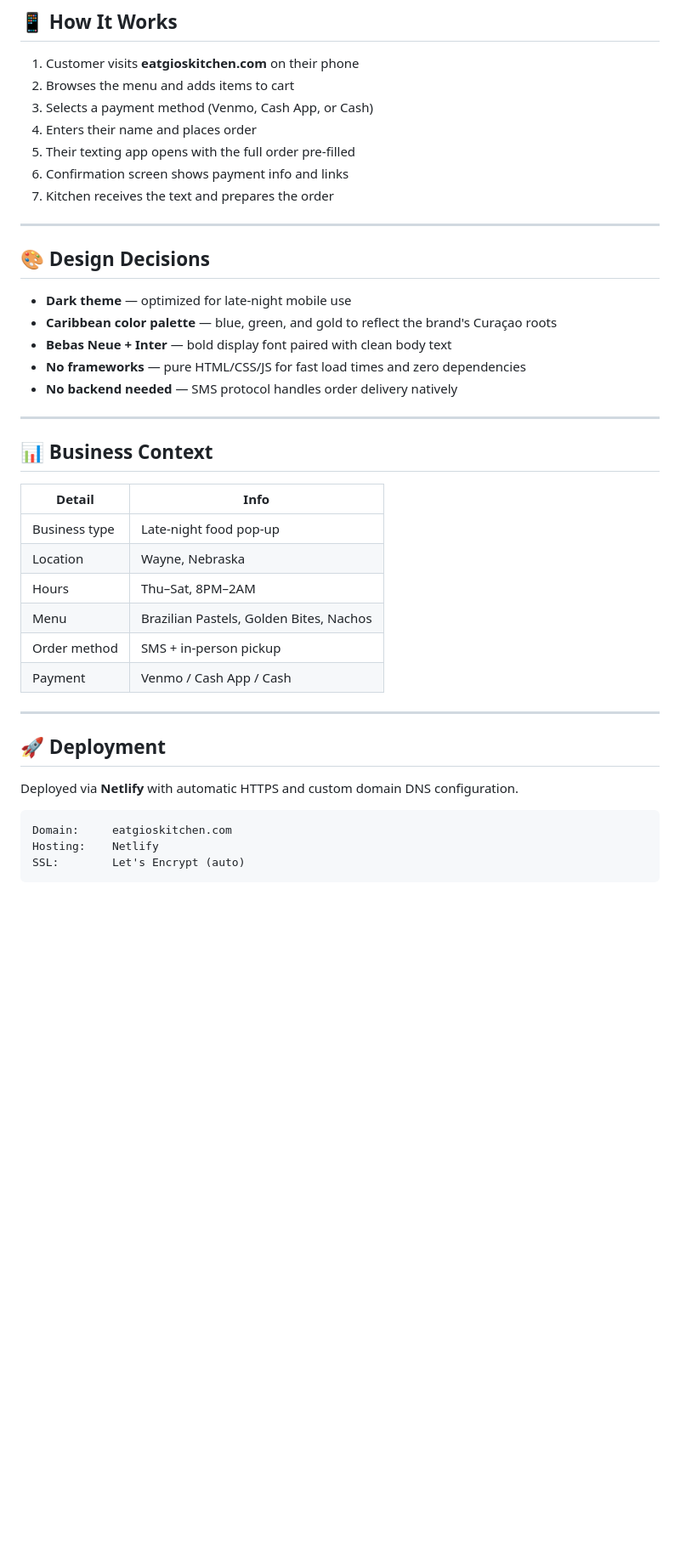
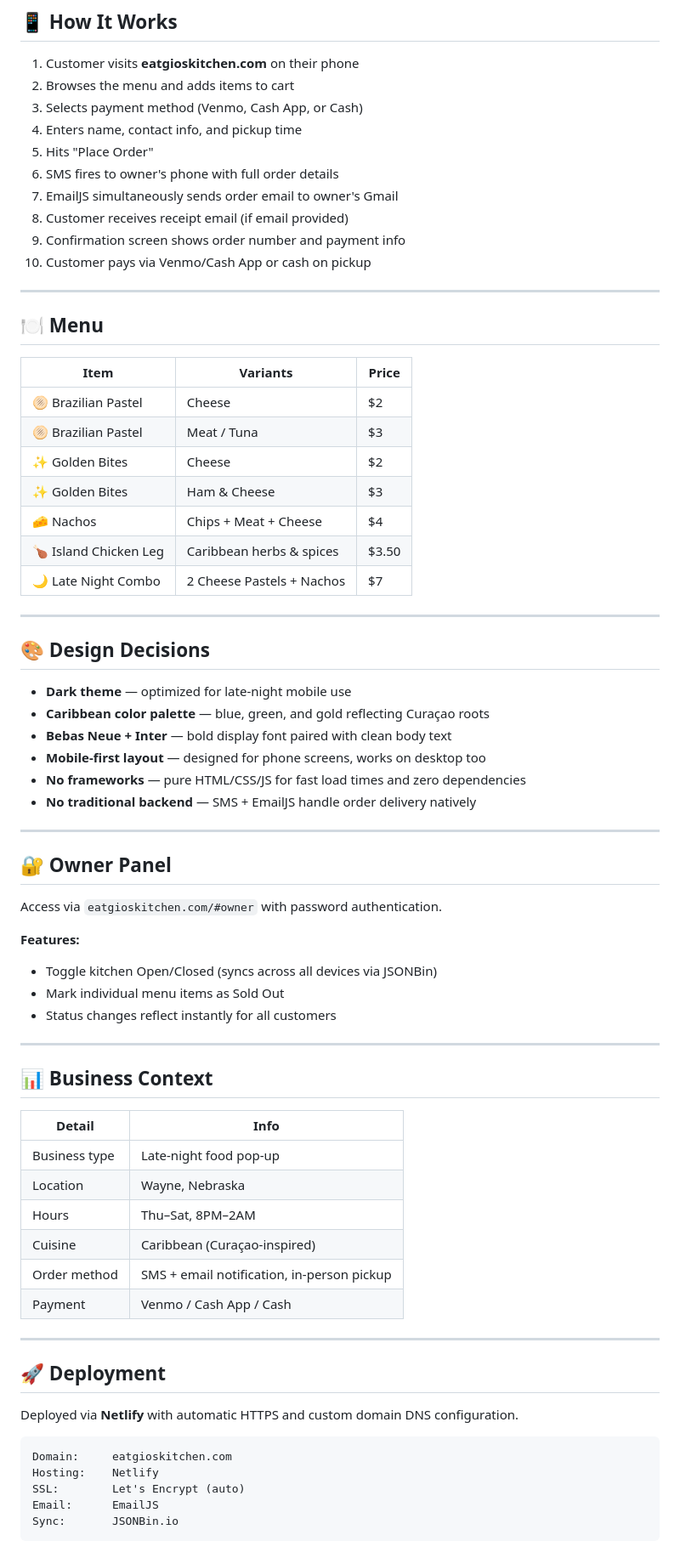
Before and after one commit to giphel01-debug/gios-kitchen, a Markdown page: README.md, the part around one of its changes. Shown at 85% size. Drawn GitHub-style; blank space fills up the shorter version.

````diff
--- a/README.md
+++ b/README.md
@@ -41,21 +59,50 @@ Gio's Kitchen is a fully functional food ordering platform designed for a late-n
 
 1. Customer visits **eatgioskitchen.com** on their phone
 2. Browses the menu and adds items to cart
-3. Selects a payment method (Venmo, Cash App, or Cash)
-4. Enters their name and places order
-5. Their texting app opens with the full order pre-filled
-6. Confirmation screen shows payment info and links
-7. Kitchen receives the text and prepares the order
+3. Selects payment method (Venmo, Cash App, or Cash)
+4. Enters name, contact info, and pickup time
+5. Hits "Place Order"
+6. SMS fires to owner's phone with full order details
+7. EmailJS simultaneously sends order email to owner's Gmail
+8. Customer receives receipt email (if email provided)
+9. Confirmation screen shows order number and payment info
+10. Customer pays via Venmo/Cash App or cash on pickup
+
+---
+
+## 🍽️ Menu
+
+| Item | Variants | Price |
+|---|---|---|
+| 🫓 Brazilian Pastel | Cheese | $2 |
+| 🫓 Brazilian Pastel | Meat / Tuna | $3 |
+| ✨ Golden Bites | Cheese | $2 |
+| ✨ Golden Bites | Ham & Cheese | $3 |
+| 🧀 Nachos | Chips + Meat + Cheese | $4 |
+| 🍗 Island Chicken Leg | Caribbean herbs & spices | $3.50 |
+| 🌙 Late Night Combo | 2 Cheese Pastels + Nachos | $7 |
 
 ---
 
 ## 🎨 Design Decisions
 
 - **Dark theme** — optimized for late-night mobile use
-- **Caribbean color palette** — blue, green, and gold to reflect the brand's Curaçao roots
+- **Caribbean color palette** — blue, green, and gold reflecting Curaçao roots
 - **Bebas Neue + Inter** — bold display font paired with clean body text
+- **Mobile-first layout** — designed for phone screens, works on desktop too
 - **No frameworks** — pure HTML/CSS/JS for fast load times and zero dependencies
-- **No backend needed** — SMS protocol handles order delivery natively
+- **No traditional backend** — SMS + EmailJS handle order delivery natively
+
+---
+
+## 🔐 Owner Panel
+
+Access via `eatgioskitchen.com/#owner` with password authentication.
+
+**Features:**
+- Toggle kitchen Open/Closed (syncs across all devices via JSONBin)
+- Mark individual menu items as Sold Out
+- Status changes reflect instantly for all customers
 
 ---
 
@@ -66,8 +113,8 @@ Gio's Kitchen is a fully functional food ordering platform designed for a late-n
 | Business type | Late-night food pop-up |
 | Location | Wayne, Nebraska |
 | Hours | Thu–Sat, 8PM–2AM |
-| Menu | Brazilian Pastels, Golden Bites, Nachos |
-| Order method | SMS + in-person pickup |
+| Cuisine | Caribbean (Curaçao-inspired) |
+| Order method | SMS + email notification, in-person pickup |
 | Payment | Venmo / Cash App / Cash |
 
 ---
@@ -80,4 +127,6 @@ Deployed via **Netlify** with automatic HTTPS and custom domain DNS configuratio
 Domain:     eatgioskitchen.com
 Hosting:    Netlify
 SSL:        Let's Encrypt (auto)
+Email:      EmailJS
+Sync:       JSONBin.io
 ```
````
Also changed, not shown: other parts of README.md (+42 -10 lines).
